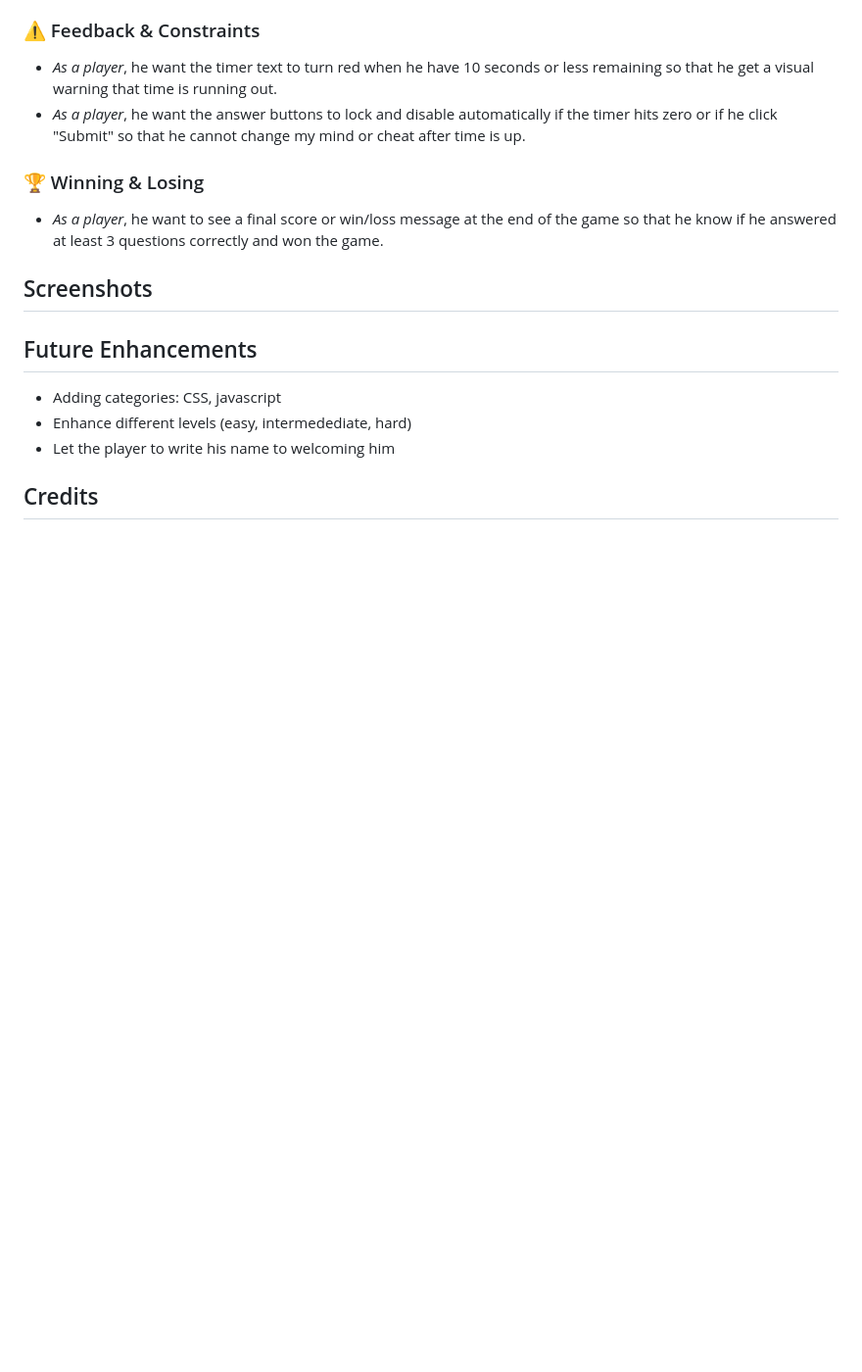
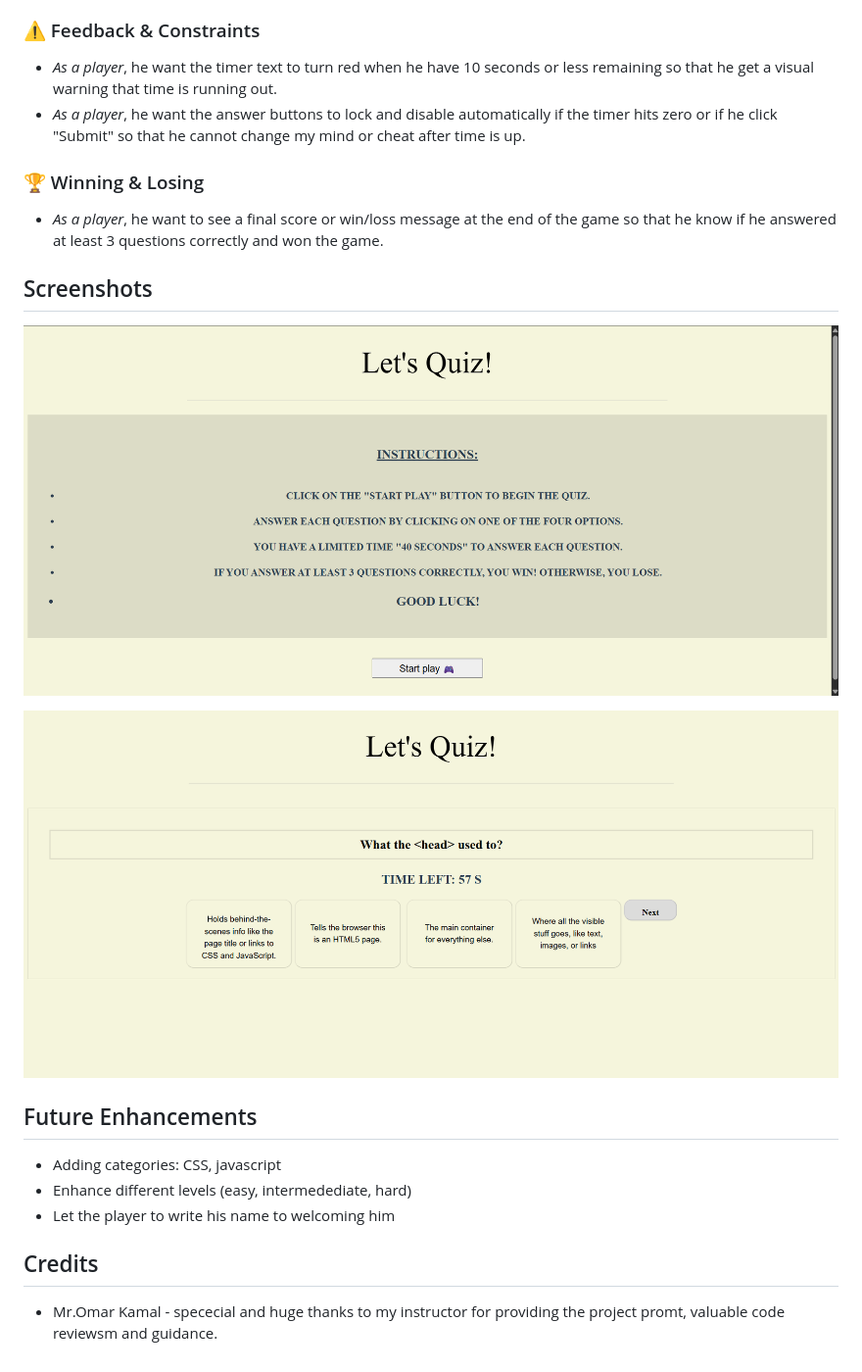
Before and after one commit to FatimaS508/firstProject-QuizG, a Markdown page: README.md, the part around one of its changes. Shown at 98% size. Drawn GitHub-style; pictures changed too: image-1.png (added), image.png (added); blank space fills up the shorter version.

```diff
--- a/README.md
+++ b/README.md
@@ -29,7 +29,9 @@ Lets quickly quiz
 * *As a player*, he want to see a final score or win/loss message at the end of the game so that he know if he answered at least 3 questions correctly and won the game.
 
 ## Screenshots
+![alt text](image.png)
 
+![alt text](image-1.png)
 
 
 ## Future Enhancements
@@ -39,3 +41,4 @@ Lets quickly quiz
 * Let the player to write his name to welcoming him
 
 ## Credits
+* Mr.Omar Kamal - spececial and huge thanks to my instructor for providing the project promt, valuable code reviewsm and guidance.
```
Also changed, not shown: other parts of README.md (+1 -1 lines), 3 other files.
